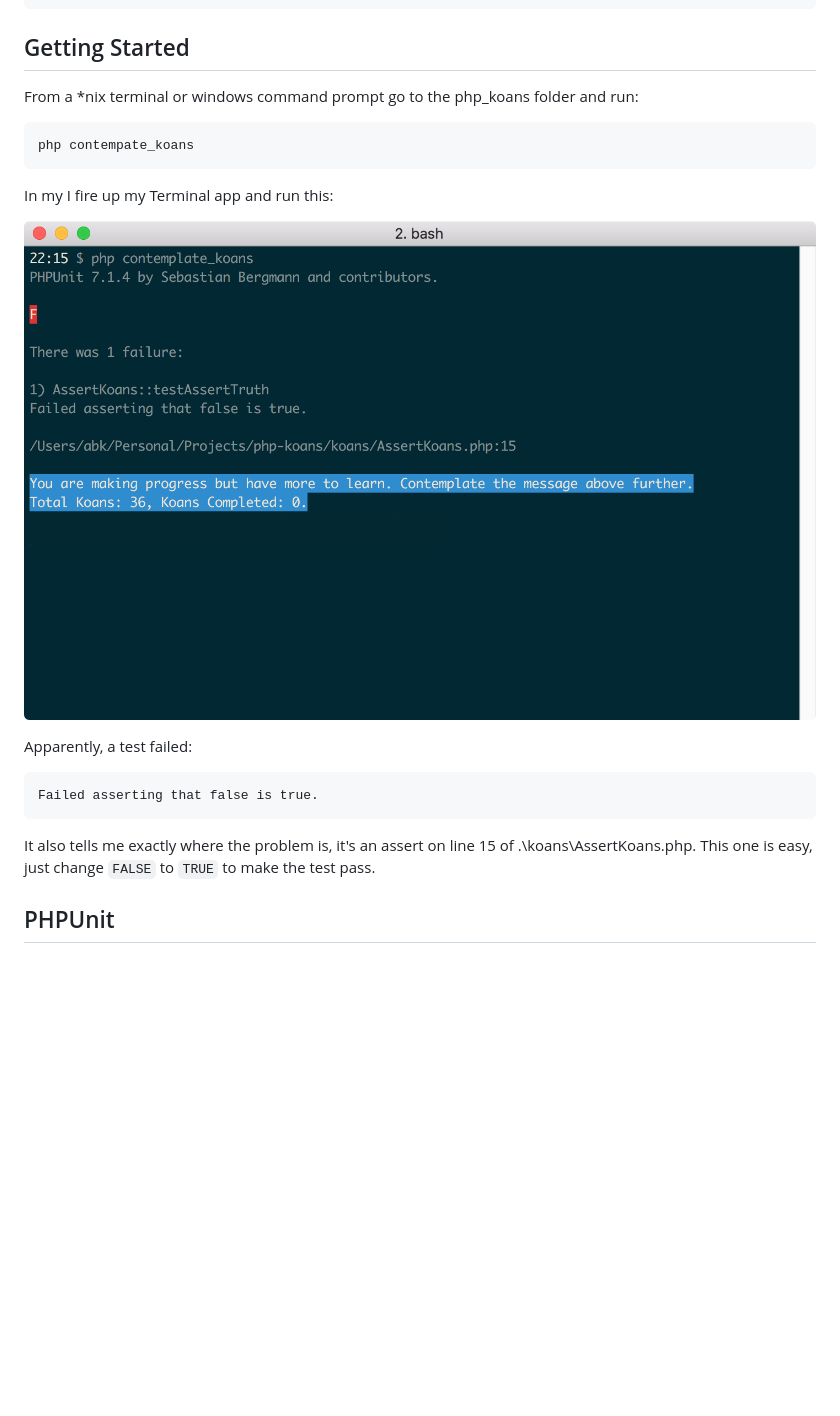
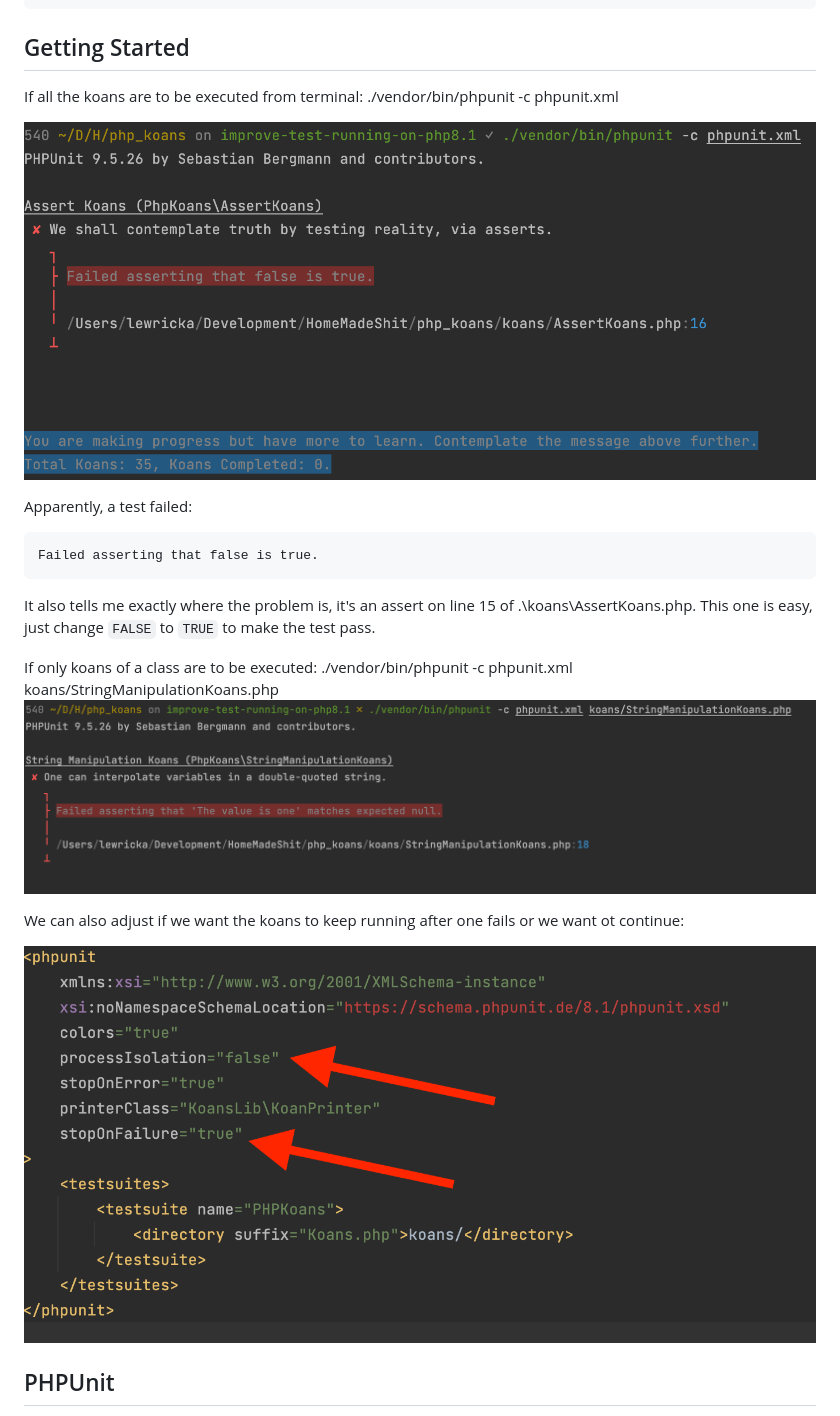
Before and after one commit to akoebbe/php_koans, a Markdown page: README.md, the part around one of its changes. Rendered like a GitHub page; pictures changed too: screenshots/adjust_stop_on_failure.png (added), screenshots/run_all_koans.png (added), screenshots/run_specific_koans_class.png (added); blank space fills up the shorter version.

Commit message:
[12] - Running tests on PHP8.1 improved

````diff
--- a/README.md
+++ b/README.md
@@ -105,16 +103,10 @@ docker run -ti php-koans
 
 ## Getting Started
 
-From a *nix terminal or windows command prompt go to the php_koans folder and run:
+If all the koans are to be executed from terminal:
+./vendor/bin/phpunit -c phpunit.xml
 
-```
-php contempate_koans
-```
-
-In my I fire up my Terminal app and run this:
-
-![PHP Koans Screenshot](screenshots/php_koans-step1.png?raw=true "PHP Koans First Run")
-
+![PHP Koans Screenshot](screenshots/run_all_koans.png?raw=true "PHP Koans Screenshot")
 
 Apparently, a test failed:
 
@@ -123,6 +115,14 @@ Failed asserting that false is true.
 ```
 
 It also tells me exactly where the problem is, it's an assert on line 15 of .\koans\AssertKoans.php. This one is easy, just change `FALSE` to `TRUE` to make the test pass.
+
+If only koans of a class are to be executed:
+./vendor/bin/phpunit -c phpunit.xml koans/StringManipulationKoans.php
+![PHP Koans Screenshot](screenshots/run_specific_koans_class.png?raw=true "PHP Koans Screenshot")
+
+We can also adjust if we want the koans to keep running after one fails or we want ot continue:
+
+![PHP Koans Screenshot](screenshots/adjust_stop_on_failure.png?raw=true "PHP Koans Screenshot")
 
 ## PHPUnit
 
````
Also changed, not shown: other parts of README.md (+0 -2 lines), 1 other file.
